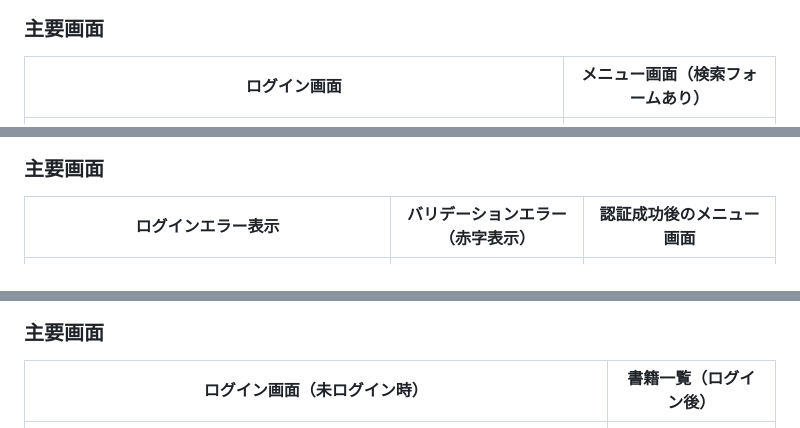
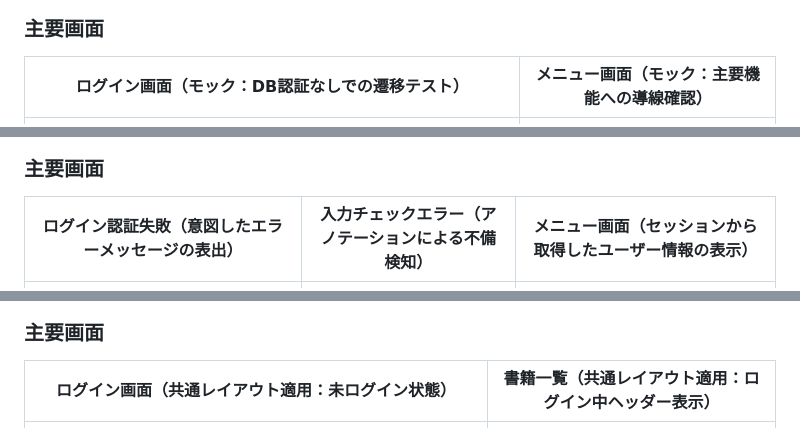
Before and after one commit to juyeongjung1/springboot_personal_practice, a Markdown page: docs/Comprehensive_Design_Specification.md, 3 parts joined by grey strips. Drawn GitHub-style.

````diff
--- a/docs/Comprehensive_Design_Specification.md
+++ b/docs/Comprehensive_Design_Specification.md
@@ -21,7 +21,7 @@ graph LR
 ```
 
 ### 主要画面
-| ログイン画面 | メニュー画面（検索フォームあり） |
+| ログイン画面（モック：DB認証なしでの遷移テスト） | メニュー画面（モック：主要機能への導線確認） |
 | :---: | :---: |
 | ![Login](images/ch2_login_page_zoom1_5_1775531127831.png) | ![Menu](images/ch2_menu_page_zoom1_5_1775531151398.png) |
 
@@ -85,7 +85,7 @@ graph TD
 ```
 
 ### 主要画面
-| ログインエラー表示 | バリデーションエラー（赤字表示） | 認証成功後のメニュー画面 |
+| ログイン認証失敗（意図したエラーメッセージの表出） | 入力チェックエラー（アノテーションによる不備検知） | メニュー画面（セッションから取得したユーザー情報の表示） |
 | :---: | :---: | :---: |
 | ![Login Error](images/ch4_login_error_zoom1_5.png) | ![Validation Error](images/ch4_validation_errors_zoom1_5.png) | ![Ch4 Menu With Session](images/ch4_book_index_zoom1_5.png) |
 
@@ -108,7 +108,7 @@ graph TD
 ```
 
 ### 主要画面
-| ログイン画面（未ログイン時） | 書籍一覧（ログイン後） |
+| ログイン画面（共通レイアウト適用：未ログイン状態） | 書籍一覧（共通レイアウト適用：ログイン中ヘッダー表示） |
 | :---: | :---: |
 | ![Ch5 Login](images/ch5_login_page_design_check.png) | ![Ch5 List](images/ch5_book_list_design_check.png) |
 
````
Also changed, not shown: other parts of docs/Comprehensive_Design_Specification.md (+8 -8 lines).
